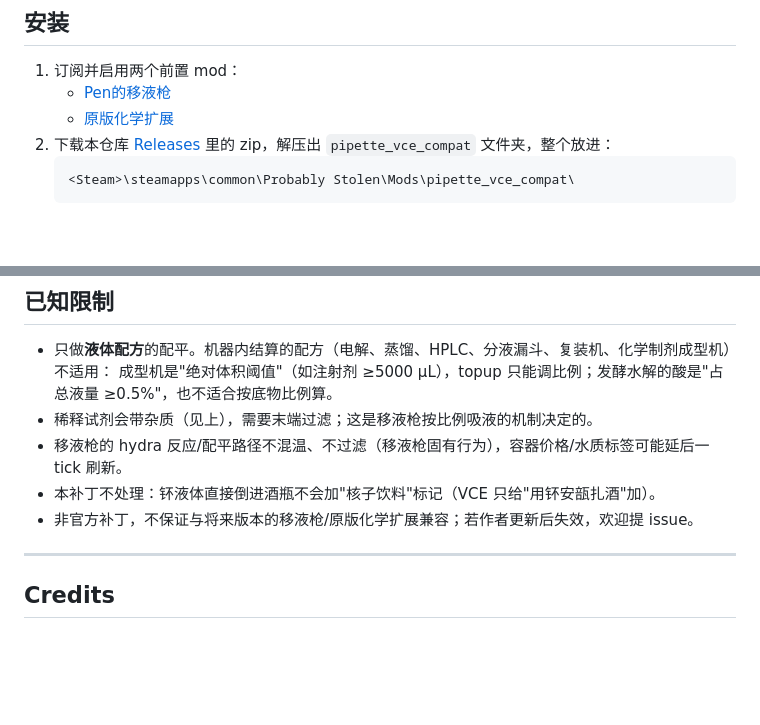
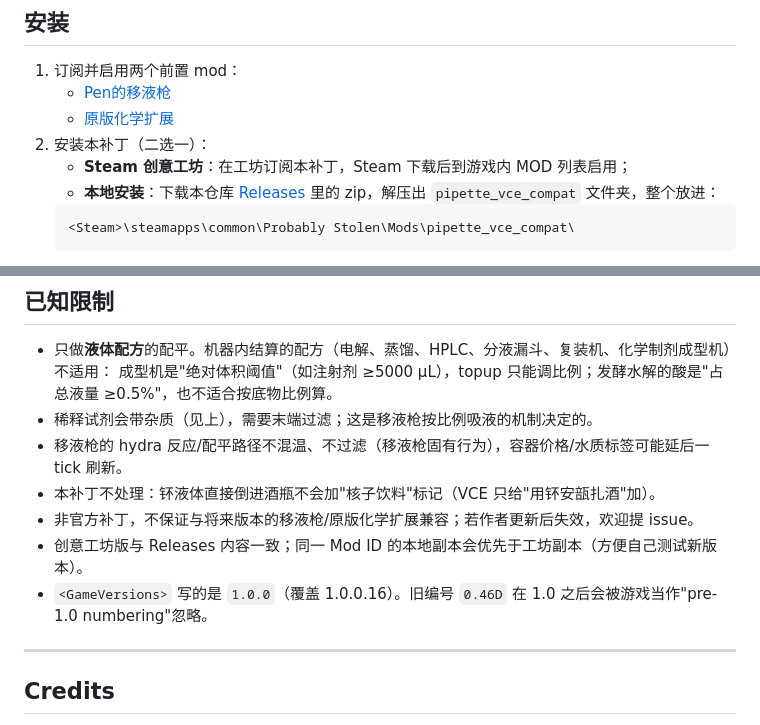
Before and after one commit to xiaolanyuyi/pipette-vce-compat, a Markdown page: README.md, 2 parts joined by grey strips. Rendered like a GitHub page; blank space fills up the shorter version.

````diff
--- a/README.md
+++ b/README.md
@@ -72,7 +74,9 @@
 1. 订阅并启用两个前置 mod：
    - [Pen的移液枪](https://steamcommunity.com/sharedfiles/filedetails/?id=3829409725)
    - [原版化学扩展](https://steamcommunity.com/sharedfiles/filedetails/?id=3832077837)
-2. 下载本仓库 [Releases](https://github.com/xiaolanyuyi/pipette-vce-compat/releases) 里的 zip，解压出
+2. 安装本补丁（二选一）：
+   - **Steam 创意工坊**：在工坊订阅本补丁，Steam 下载后到游戏内 MOD 列表启用；
+   - **本地安装**：下载本仓库 [Releases](https://github.com/xiaolanyuyi/pipette-vce-compat/releases) 里的 zip，解压出
    `pipette_vce_compat` 文件夹，整个放进：
    ```
    <Steam>\steamapps\common\Probably Stolen\Mods\pipette_vce_compat\
@@ -168,6 +188,8 @@ build.ps1                   一键构建脚本
 - 移液枪的 hydra 反应/配平路径不混温、不过滤（移液枪固有行为），容器价格/水质标签可能延后一 tick 刷新。
 - 本补丁不处理：钚液体直接倒进酒瓶不会加"核子饮料"标记（VCE 只给"用钚安瓿扎酒"加）。
 - 非官方补丁，不保证与将来版本的移液枪/原版化学扩展兼容；若作者更新后失效，欢迎提 issue。
+- 创意工坊版与 Releases 内容一致；同一 Mod ID 的本地副本会优先于工坊副本（方便自己测试新版本）。
+- `<GameVersions>` 写的是 `1.0.0`（覆盖 1.0.0.16）。旧编号 `0.46D` 在 1.0 之后会被游戏当作"pre-1.0 numbering"忽略。
 
 ---
 
````
Also changed, not shown: other parts of README.md (+21 -3 lines), CHANGELOG.md (+9 -0 lines), docs/release-notes-v2.0.1.md (added, +19 -0 lines), mod/README.md (+6 -1 lines), workshop/PUBLISHING.md (added, +78 -0 lines), mod/preview.png (added), 3 other files.
